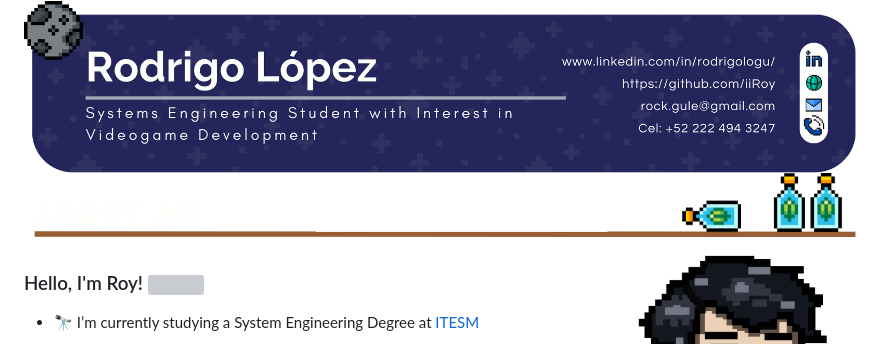
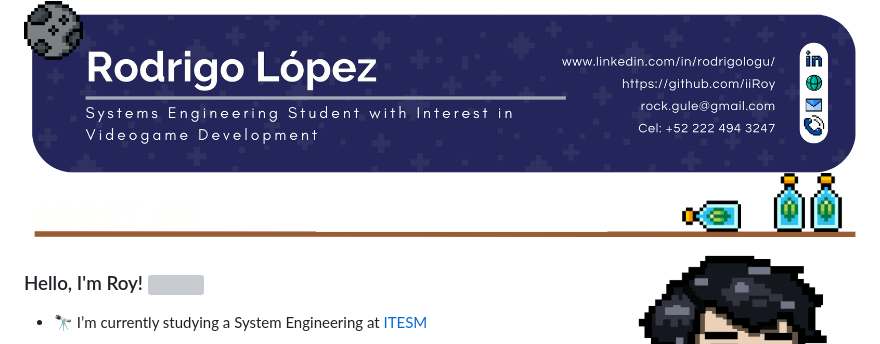
Before and after one commit to iiRoy/iiRoy, a Markdown page: README.md, the part around the change. GitHub-like rendering; grey boxes are pictures that could not be loaded.

```diff
--- a/README.md
+++ b/README.md
@@ -15,7 +15,7 @@
     </a>
 </h3>
 
-- 🔭 I’m currently studying a System Engineering Degree at <a href="https://tec.mx/" target="blank">ITESM</a>
+- 🔭 I’m currently studying a System Engineering at <a href="https://tec.mx/" target="blank">ITESM</a>
 
 - 🌱 I’m currently learning **App Development, Web Implementation and OpenGL.**
 
```
